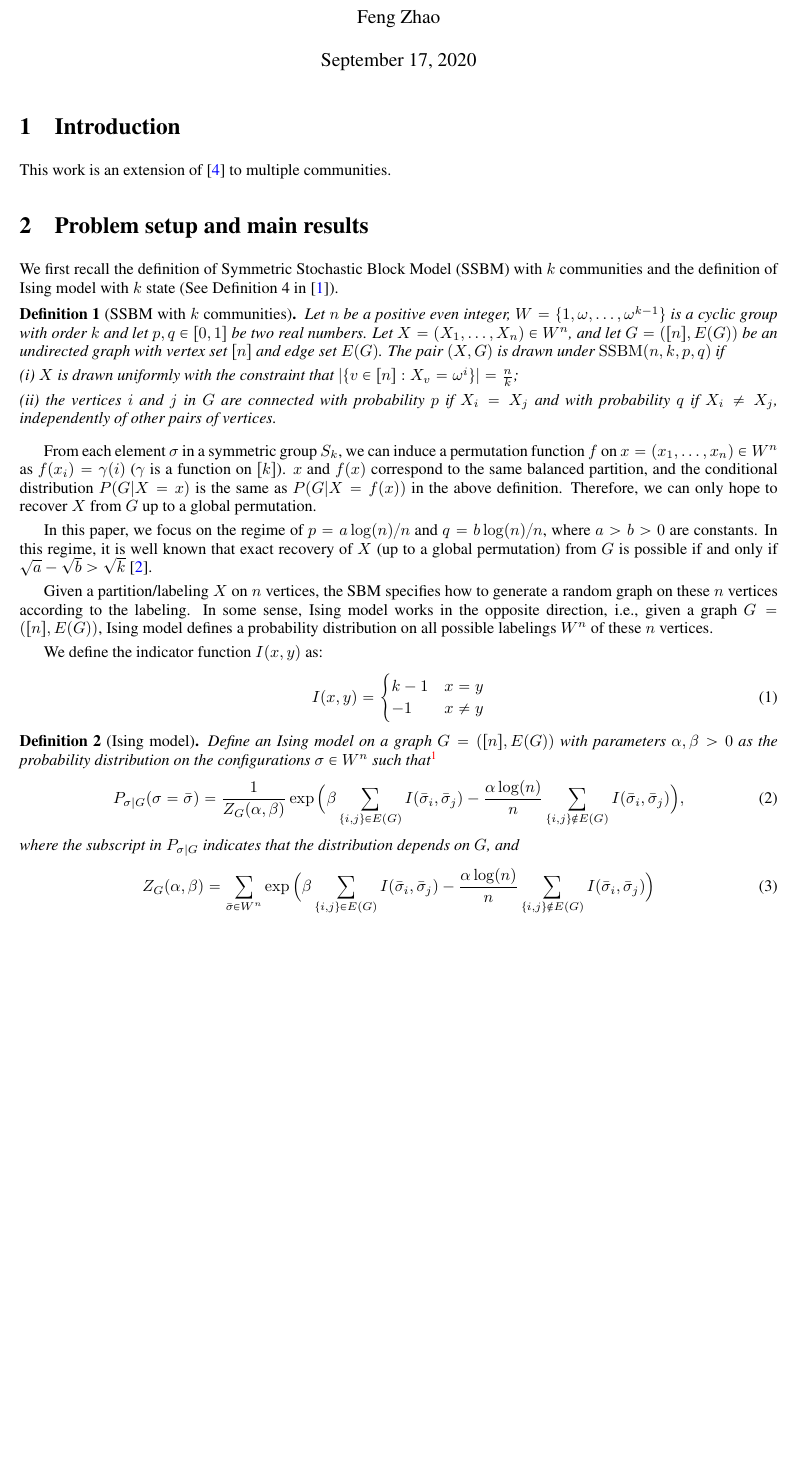
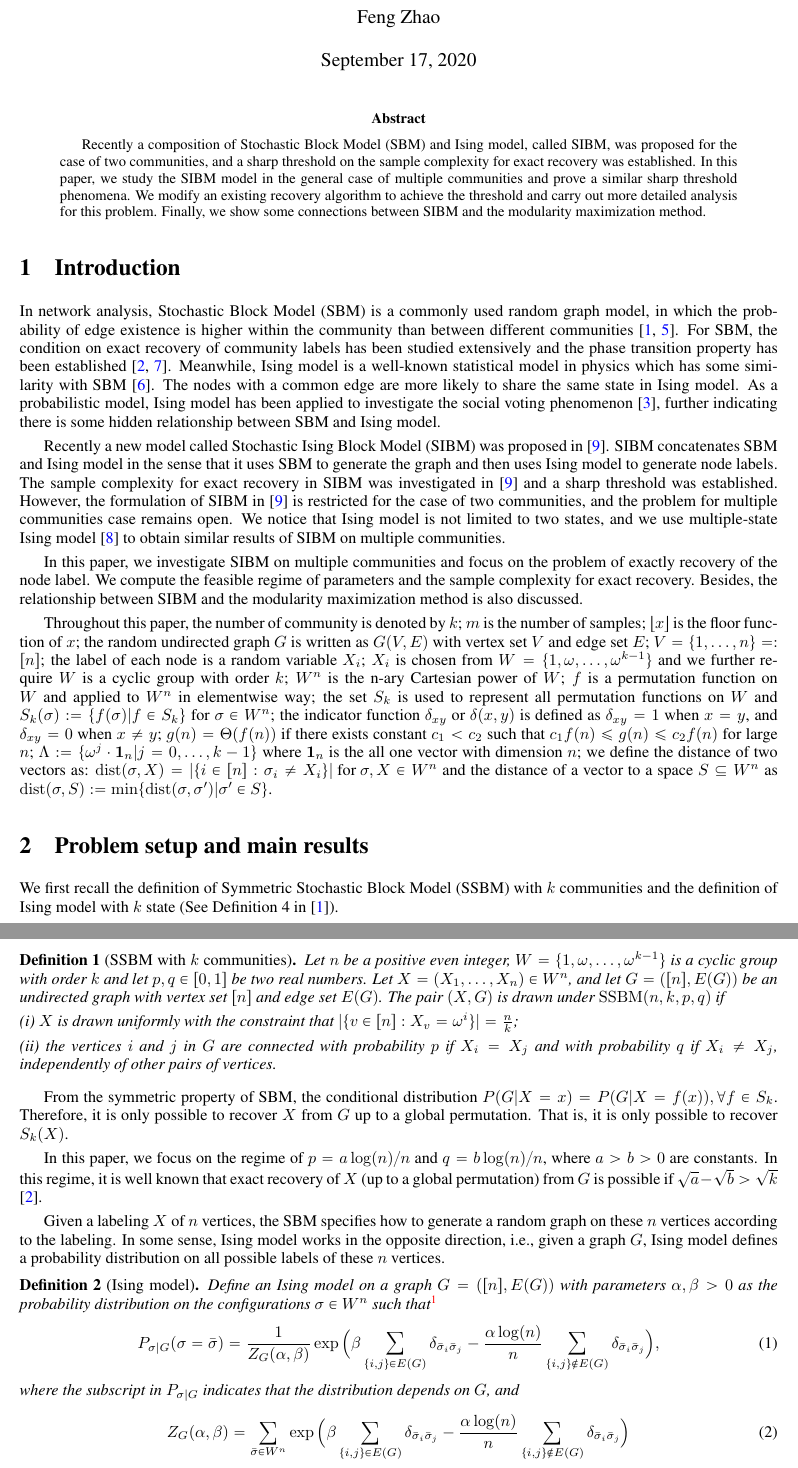
Before and after one commit to zhaofeng-shu33/SIBM, a LaTeX paper (extension.tex): part of page 1 of 44 before the commit and two parts of pages 1 and 2 of 45 after it, the two joined at a grey line, cut so that both start at the same text, the shorter picture padded with empty space. Compiled offline with pdfLaTeX.

Commit message:
revise main part

```diff
--- a/extension.tex
+++ b/extension.tex
@@ -1,11 +1,46 @@
 \documentclass{article}
 \input{macros.tex}
-\title{Extension of Stochastic Ising Block Model to multiple communities}
+\title{Stochastic Ising Block Model on Multiple Communities}
 \author{Feng Zhao}
 \begin{document}
-\maketitle
+	\maketitle
+\begin{abstract}
+	Recently a composition of Stochastic Block Model (SBM) and Ising model, called SIBM, was proposed for the case
+	of two communities, and a sharp threshold on the sample complexity for exact recovery was established.
+	In this paper, we study the SIBM model in the general case of multiple communities and prove a similar sharp
+	threshold phenomena. We modify an existing recovery algorithm to achieve the threshold
+	and carry out more detailed analysis for this problem. Finally, we show some connections between SIBM and the modularity maximization method.
+\end{abstract}
+
 \section{Introduction}
-This work is an extension of \cite{ye2020exact} to multiple communities.
+	In network analysis, Stochastic Block Model (SBM) is a commonly used random graph model, in which the probability of edge existence is higher within the community than between different communities \cite{holland1983stochastic, Abbe17}. For SBM, the condition on exact recovery of community labels has been studied extensively and the phase transition property has been established \cite{abbe2015community, mossel2016}. Meanwhile, Ising model is a well-known statistical model in physics which has some similarity with SBM \cite{ising1925beitrag}. The nodes with a common edge are more likely to share the same state in Ising model\label{key}.
+As a probabilistic model, Ising model has been applied to investigate the social voting phenomenon \cite{banerjee2008model}, further indicating there is some hidden relationship between SBM and Ising model.
+
+Recently a new model called Stochastic Ising Block Model (SIBM) was proposed in \cite{ye2020exact}. SIBM concatenates SBM and Ising model in the sense that it uses SBM to generate the graph and then uses Ising model to generate node labels. The sample complexity for exact recovery in SIBM was investigated in \cite{ye2020exact} and a sharp threshold was established. However, the formulation of SIBM in \cite{ye2020exact} is restricted for the case of two communities, and the problem for multiple communities case remains open.
+We notice that Ising model is not limited to two states,
+and we use multiple-state Ising model \cite{potts1952some} to obtain similar results of SIBM on multiple communities.
+
+In this paper, we  investigate SIBM on multiple communities and focus on the problem of exactly recovery of the node label.
+We  compute the feasible regime of parameters and the sample complexity for exact recovery. Besides, the relationship between SIBM and the modularity maximization method
+is also discussed.
+
+	% notation convetion
+Throughout this paper, the number of community is denoted by $k$; $m$ is the number of samples; $\lfloor x \rfloor$ is the floor function of $x$; the random undirected graph $G$ is written as $G(V,E)$ with vertex set $V$ and edge set $E$;
+$V=\{1,\dots, n\} =: [n]$;
+the label of each node is a random variable $X_i$; $X_i$ is chosen from $W= \{1, \omega, \dots, \omega^{k-1}\}$ and we further require $W$
+is a cyclic group with order $k$; $W^n$ is the n-ary Cartesian power of $W$; $f$ is a permutation function on $W$ and applied to $W^n$ in elementwise way; the set $S_k$ is used to represent all permutation functions on $W$ and $S_k(\sigma):=\{f(\sigma)| f\in S_k\}$ for $\sigma \in W^n$; the indicator function $\delta_{xy}$ or $\delta(x,y)$ is defined as
+$\delta_{xy} = 1 $ when $x=y$, and $\delta_{xy}=0$ when $x\neq y$; $g(n) = \Theta(f(n))$ if there exists constant $c_1 < c_2$ such that $c_1 f(n) \leq g(n) \leq c_2 f(n)$
+for large $n$;
+$\Lambda := \{ \omega^j  \cdot \mathbf{1}_n | j=0, \dots,k-1\}$
+where $\mathbf{1}_n$ is the all one vector with dimension $n$;
+we define the distance of two vectors as:
+$\dist(\sigma, X)
+=|\{i\in[n]:\sigma_i\neq X_i\}| \textrm{ for } \sigma,X\in W^n
+$ and the distance of a vector to a space $S\subseteq W^n$
+as
+$\dist(\sigma,S)
+:=\min\{\dist(\sigma, \sigma') | \sigma' \in S\}
+$.
 \section{Problem setup and main results} \label{s:Preliminaries}
 We first recall the definition of Symmetric Stochastic Block Model (SSBM) with $k$ communities and the definition of Ising model with $k$ state (See Definition 4 in \cite{Abbe17}).
 \begin{definition}[SSBM with $k$ communities] \label{def:SSBM}
@@ -18,44 +53,23 @@ Let $n$ be a positive even integer, $W= \{1, \omega, \dots, \omega^{k-1}\}$ is a
 (ii) the vertices $i$ and $j$ in $G$ are connected with probability $p$ if $X_i=X_j$ and with probability $q$ if $X_i \neq X_j$, independently of other pairs of vertices.
 \end{definition}
 
-From each element $\sigma$ in a symmetric group $S_k$, we can induce a permutation function $f$ on $x=(x_1,\dots,x_n)\in W^n$ as $f(x_i) = \gamma(i)$ ($\gamma$ is a function on $[k]$).
-$x$ and $f(x)$ correspond to the same balanced partition, and the conditional distribution $P(G|X=x)$ is the same as $P(G|X=f(x))$ in the above definition. Therefore, we can only hope to recover $X$ from $G$ up to a global permutation.
-
-In this paper, we focus on the regime of $p=a\log(n)/n$ and $q=b\log(n)/n$, where $a>b> 0$ are constants. In this regime, it is well known that exact recovery of $X$ (up to a global permutation) from $G$ is possible if and only if $\sqrt{a}-\sqrt{b} > \sqrt{k}$  \cite{abbe2015exact}.
-
-Given a partition/labeling $X$ on $n$ vertices, the SBM specifies how to generate a random graph on these $n$ vertices according to the labeling. In some sense, Ising model works in the opposite direction, i.e., given a graph $G=([n],E(G))$, Ising model defines a probability distribution on all possible labelings $W^n$ of these $n$ vertices.
-
-We define the indicator function $I(x, y)$ as:
-\begin{equation}
-I(x, y) = \begin{cases}
- k-1 & x = y \\
- -1 & x \neq y
-\end{cases}
-\end{equation}
-% A general Ising model without external fields is a probability distribution on the configurations $\{\pm 1\}^n$ such that
-% $$
-% P(\sigma)=\frac{1}{Z}
-% \exp(\sum_{i\neq j} J_{ij} \sigma_i \sigma_j)
-% \quad\quad
-% \text{for every~}
-% \sigma=(\sigma_1,\dots,\sigma_n) \in \{\pm 1\}^n ,
-% $$
-% where $Z=\sum_{\sigma \in \{\pm 1\}^n} \exp(\sum_{i\neq j} J_{ij} \sigma_i \sigma_j)$ is the normalizing constant.
-% We incorporate the graphical structure of $G$ into the Ising model by setting $J_{ij}=\beta$ for all  $\{i,j\}\in E(G)$ and $J_{ij}=-\alpha\log(n)/n$ for all $\{i,j\}\notin E(G)$, where $\alpha,\beta>0$ are positive constants.
-% This is summarized in the following definition.
-
+	From the symmetric property of SBM, the conditional distribution $P(G|X=x) = P(G|X=f(x)), \forall f \in S_k$. Therefore, it is only possible to recover $X$ from $G$ up to a global permutation. That is, it is only possible to recover $S_k(X)$.
+
+In this paper, we focus on the regime of $p=a\log(n)/n$ and $q=b\log(n)/n$, where $a>b> 0$ are constants. In this regime, it is well known that exact recovery of $X$ (up to a global permutation) from $G$ is possible if $\sqrt{a}-\sqrt{b} > \sqrt{k}$ \cite{abbe2015community}.
+
+Given a labeling $X$ of $n$ vertices, the SBM specifies how to generate a random graph on these $n$ vertices according to the labeling. In some sense, Ising model works in the opposite direction, i.e., given a graph $G$, Ising model defines a probability distribution on all possible labels of these $n$ vertices.
 
  \begin{definition}[Ising model]
 Define an Ising model on a graph $G=([n],E(G))$ with parameters $\alpha,\beta>0$ as the probability distribution on the configurations $\sigma\in W^n$ such that\footnote{When there is only one sample, we usually denote it as $\bar{\sigma}$. When there are $m$ (independent) samples, we usually denote them as $\sigma^{(1)},\dots,\sigma^{(m)}$.}
 \begin{equation} \label{eq:isingma}
 P_{\sigma|G}(\sigma=\bar{\sigma})=\frac{1}{Z_G(\alpha,\beta)}
-\exp\Big(\beta\sum_{\{i,j\}\in E(G)} I(\bar{\sigma}_i ,\bar{\sigma}_j)
--\frac{\alpha\log(n)}{n} \sum_{\{i,j\}\notin E(G)} I(\bar{\sigma}_i, \bar{\sigma}_j)\Big) ,
+\exp\Big(\beta\sum_{\{i,j\}\in E(G)} \delta_{\bar{\sigma}_i \bar{\sigma}_j}
+-\frac{\alpha\log(n)}{n} \sum_{\{i,j\}\notin E(G)} \delta_{\bar{\sigma}_i \bar{\sigma}_j} \Big),
 \end{equation}
 where the subscript in $P_{\sigma|G}$ indicates that the distribution depends on $G$, and
 \begin{equation}  \label{eq:zg}
-Z_G(\alpha,\beta)=\sum_{\bar{\sigma} \in W^n} \exp\Big(\beta\sum_{\{i,j\}\in E(G)}I(\bar{\sigma}_i, \bar{\sigma}_j)
--\frac{\alpha\log(n)}{n} \sum_{\{i,j\}\notin E(G)} I(\bar{\sigma}_i, \bar{\sigma}_j) \Big)
+Z_G(\alpha,\beta)=\sum_{\bar{\sigma} \in W^n} \exp\Big(\beta\sum_{\{i,j\}\in E(G)}\delta_{\bar{\sigma}_i \bar{\sigma}_j}
+-\frac{\alpha\log(n)}{n} \sum_{\{i,j\}\notin E(G)} \delta_{\bar{\sigma}_i \bar{\sigma}_j}  \Big)
 \end{equation}
 is the normalizing constant.
 \end{definition}
```
Also changed, not shown: supplement.tex (+13 -13 lines), extension.tex (38 more changed lines).
